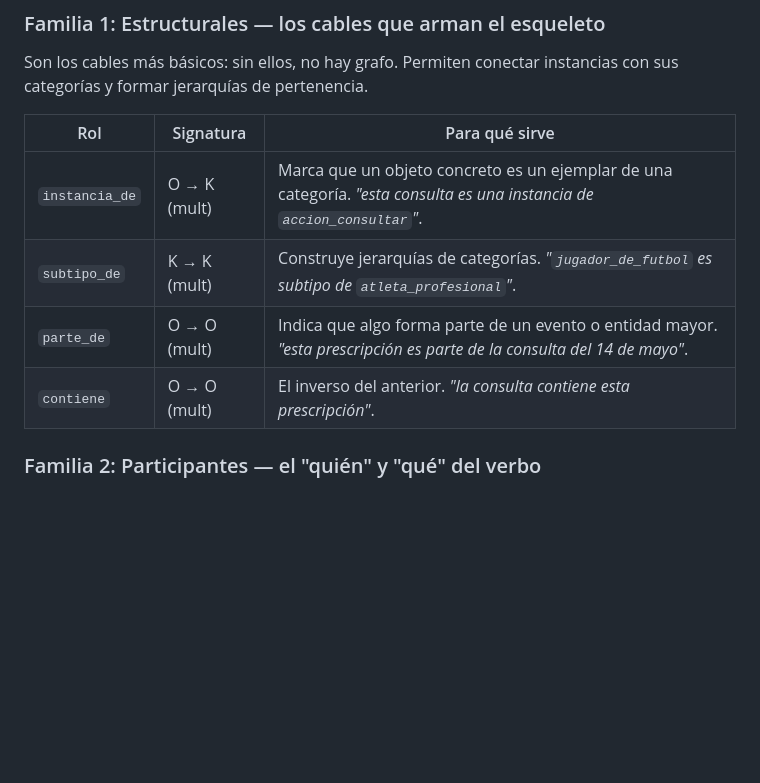
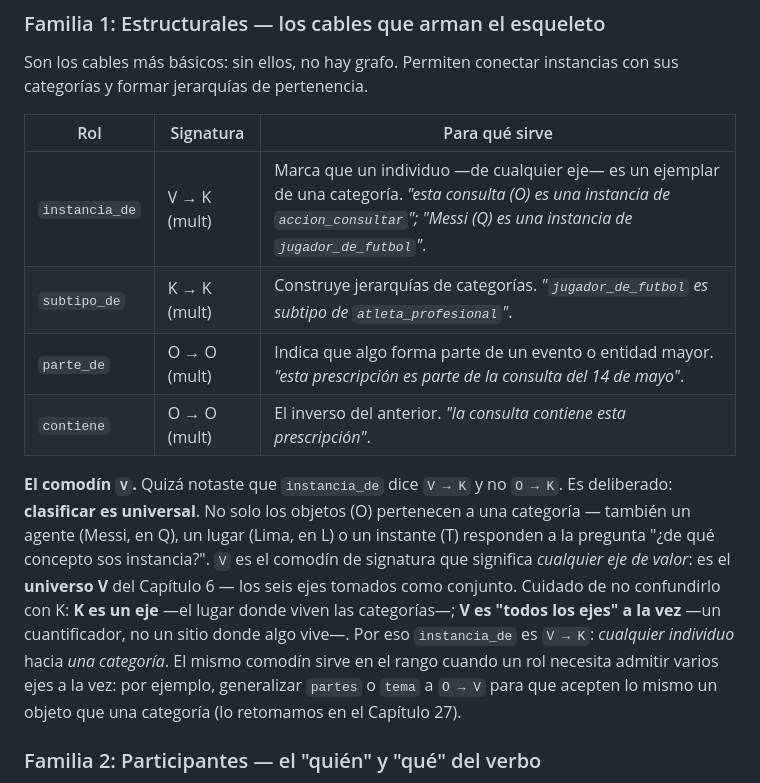
Before and after one commit to joseabantomarin/WQuestions, a Markdown page: libro/manuscrito/11_verbo_signatura.md, the part around the change. Rendered like a GitHub page; blank space fills up the shorter version.

Commit message:
docs(libro): presentar V como comodín de signatura (Cap 6 define el universo V; Cap 11 instancia_de V→K + nota V vs K)
Co-Authored-By: Claude Opus 4.8 (1M context) <noreply@anthropic.com>

```diff
--- a/libro/manuscrito/11_verbo_signatura.md
+++ b/libro/manuscrito/11_verbo_signatura.md
@@ -96,10 +96,12 @@ Son los cables más básicos: sin ellos, no hay grafo. Permiten conectar instanc
 
 | Rol | Signatura | Para qué sirve |
 |---|---|---|
-| `instancia_de` | O → K (mult) | Marca que un objeto concreto es un ejemplar de una categoría. *"esta consulta es una instancia de `accion_consultar`"*. |
+| `instancia_de` | V → K (mult) | Marca que un individuo —de cualquier eje— es un ejemplar de una categoría. *"esta consulta (O) es una instancia de `accion_consultar`"; "Messi (Q) es una instancia de `jugador_de_futbol`"*. |
 | `subtipo_de` | K → K (mult) | Construye jerarquías de categorías. *"`jugador_de_futbol` es subtipo de `atleta_profesional`"*. |
 | `parte_de` | O → O (mult) | Indica que algo forma parte de un evento o entidad mayor. *"esta prescripción es parte de la consulta del 14 de mayo"*. |
 | `contiene` | O → O (mult) | El inverso del anterior. *"la consulta contiene esta prescripción"*. |
+
+**El comodín `V`.** Quizá notaste que `instancia_de` dice `V → K` y no `O → K`. Es deliberado: **clasificar es universal**. No solo los objetos (O) pertenecen a una categoría — también un agente (Messi, en Q), un lugar (Lima, en L) o un instante (T) responden a la pregunta "¿de qué concepto sos instancia?". `V` es el comodín de signatura que significa *cualquier eje de valor*: es el **universo V** del Capítulo 6 — los seis ejes tomados como conjunto. Cuidado de no confundirlo con K: **K es un eje** —el lugar donde viven las categorías—; **V es "todos los ejes" a la vez** —un cuantificador, no un sitio donde algo vive—. Por eso `instancia_de` es `V → K`: *cualquier individuo* hacia *una categoría*. El mismo comodín sirve en el rango cuando un rol necesita admitir varios ejes a la vez: por ejemplo, generalizar `partes` o `tema` a `O → V` para que acepten lo mismo un objeto que una categoría (lo retomamos en el Capítulo 27).
 
 ### Familia 2: Participantes — el "quién" y "qué" del verbo
 
```
Also changed, not shown: libro/manuscrito/06_como_relaciones.md (+2 -0 lines).
